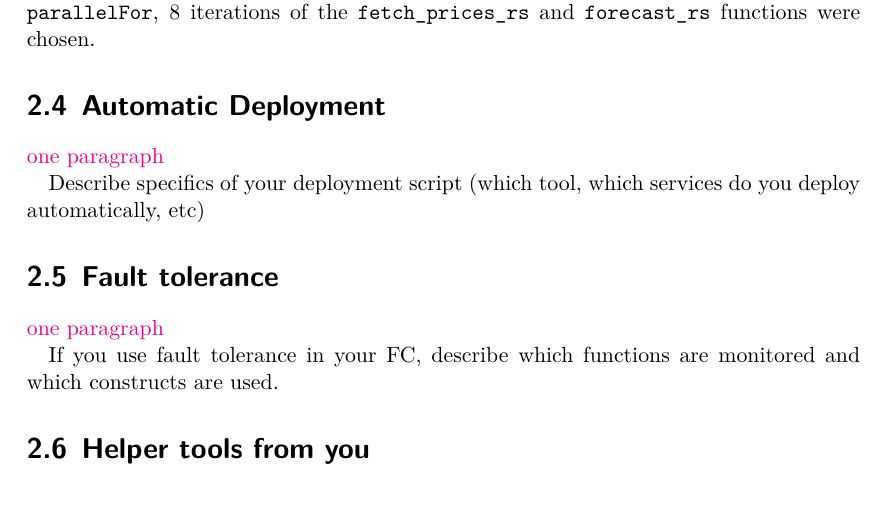
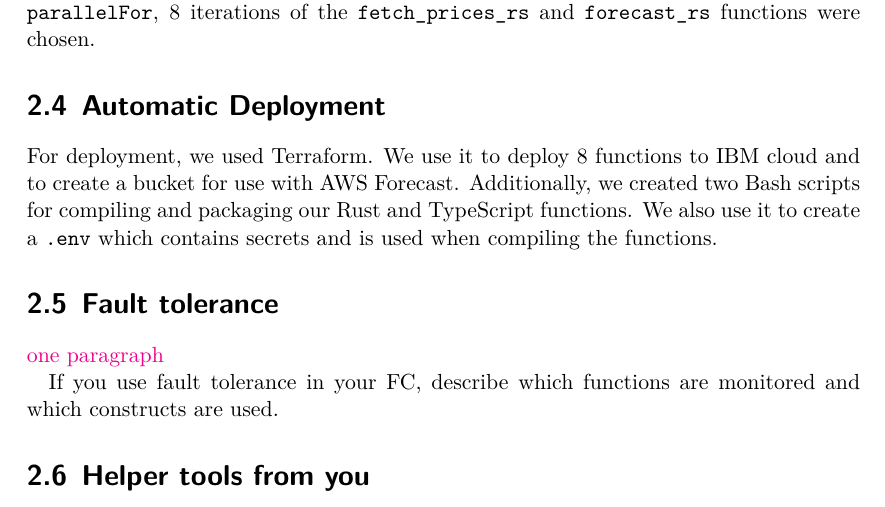
Before and after one commit to reitermarkus/distributed-apps, a LaTeX thesis (project/tex/report.tex, which reads project/tex/report/solution.tex): part of page 11 of 15, cut so that both start at the same text. Compiled offline with XeLaTeX.

Commit message:
Add section for automatic deployment.

```diff
--- a/project/tex/report/solution.tex
+++ b/project/tex/report/solution.tex
@@ -96,9 +96,10 @@ functions were chosen for the first \texttt{parallelFor}. For the second \texttt
 %
 \section{Automatic Deployment}
 
-\textcolor{magenta}{one paragraph}
-
-Describe specifics of your deployment script (which tool, which services do you deploy automatically, etc)
+For deployment, we used Terraform. We use it to deploy 8 functions to IBM cloud and
+to create a bucket for use with AWS Forecast. Additionally, we created two Bash scripts
+for compiling and packaging our Rust and TypeScript functions. We also use it to create
+a \texttt{.env} which contains secrets and is used when compiling the functions.
 
 
 
```
